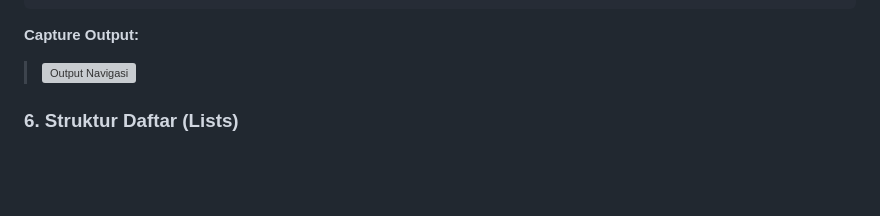
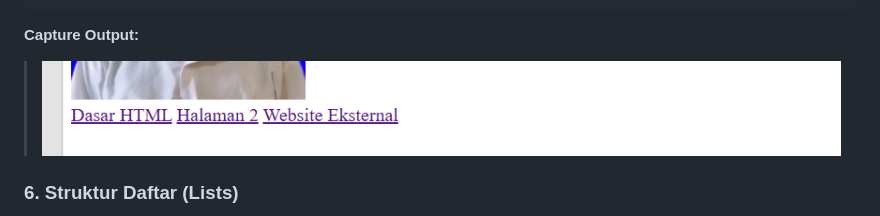
Before and after one commit to gamadaya/Lab1Web, a Markdown page: README.md, the part around the change. Drawn GitHub-style; blank space fills up the shorter version; grey boxes are pictures that could not be loaded.

Commit message:
Fix image path in README for output screenshot

```diff
--- a/README.md
+++ b/README.md
@@ -115,7 +115,7 @@ Tautan (Hyperlink) adalah jantung dari ekosistem web, memungkinkan transisi dari
 
 **Capture Output:**
 
-> ![Output Navigasi](./screeenshots/ss5.png)
+> ![Output Navigasi](./screenshots/ss5.png)
 
 ### 6. Struktur Daftar (Lists)
 
```
